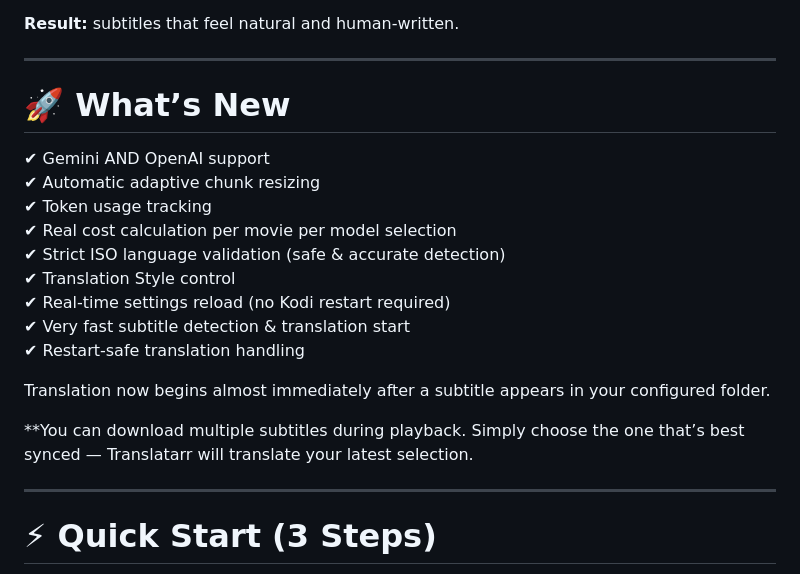
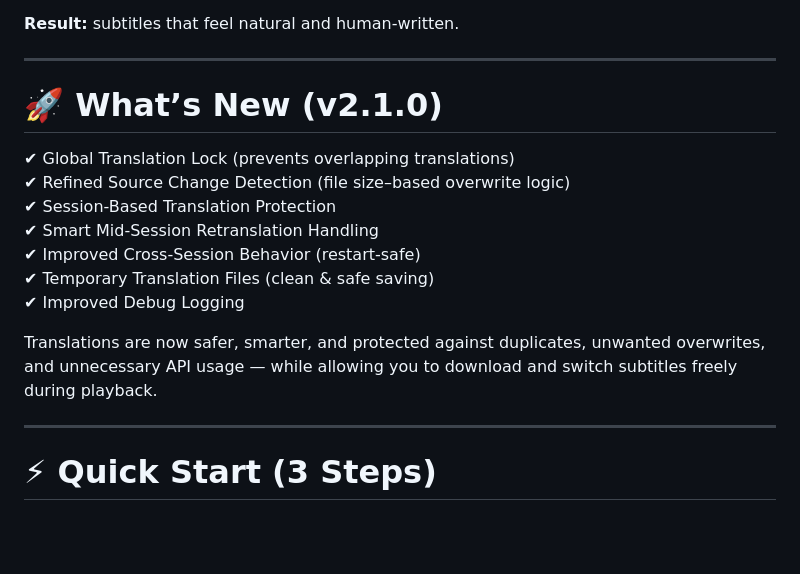
Before and after one commit to Addonniss/addonniss, a Markdown page: service.translatarr/README.md, the part around the change. GitHub-like rendering; blank space fills up the shorter version.

```diff
--- a/service.translatarr/README.md
+++ b/service.translatarr/README.md
@@ -22,21 +22,17 @@ Unlike traditional word-by-word translators, it understands:
 
 ---
 
-# 🚀 What’s New
+# 🚀 What’s New (v2.1.0)
 
-✔ Gemini AND OpenAI support
-✔ Automatic adaptive chunk resizing
-✔ Token usage tracking
-✔ Real cost calculation per movie per model selection
-✔ Strict ISO language validation (safe & accurate detection)
-✔ Translation Style control
-✔ Real-time settings reload (no Kodi restart required)
-✔ Very fast subtitle detection & translation start
-✔ Restart-safe translation handling
+✔ Global Translation Lock (prevents overlapping translations)
+✔ Refined Source Change Detection (file size–based overwrite logic)
+✔ Session-Based Translation Protection
+✔ Smart Mid-Session Retranslation Handling
+✔ Improved Cross-Session Behavior (restart-safe)
+✔ Temporary Translation Files (clean & safe saving)
+✔ Improved Debug Logging
 
-Translation now begins almost immediately after a subtitle appears in your configured folder.
-
-**You can download multiple subtitles during playback. Simply choose the one that’s best synced — Translatarr will translate your latest selection.
+Translations are now safer, smarter, and protected against duplicates, unwanted overwrites, and unnecessary API usage — while allowing you to download and switch subtitles freely during playback.
 
 ---
 
```
